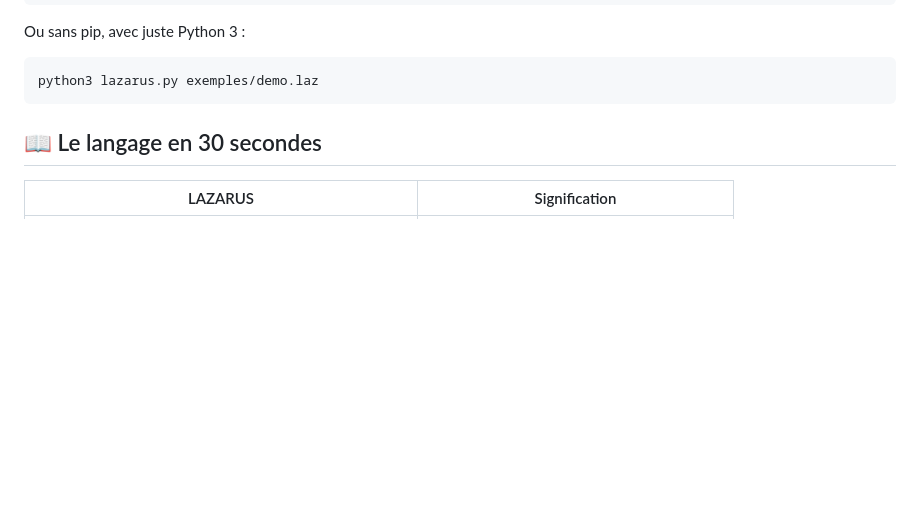
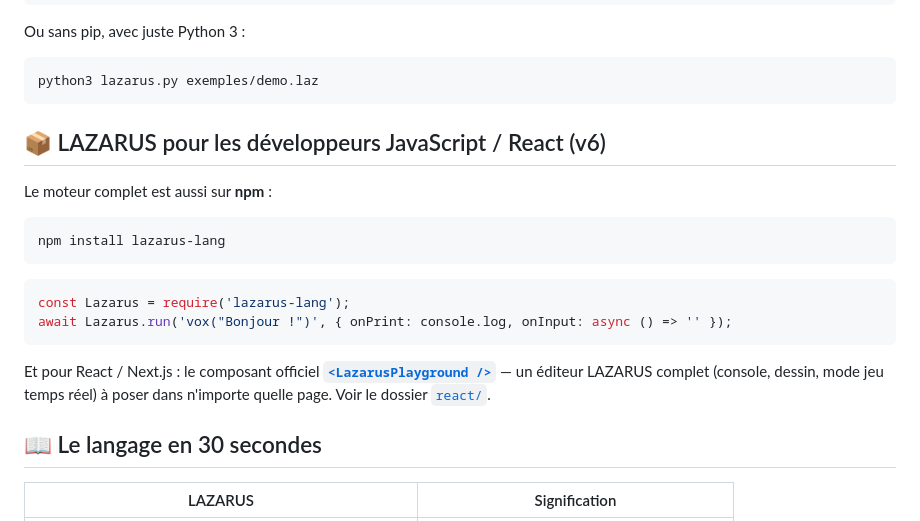
Before and after one commit to lazarus-language/lazarus, a Markdown page: README.md, the part around the change. Drawn GitHub-style; blank space fills up the shorter version.

````diff
--- a/README.md
+++ b/README.md
@@ -33,6 +33,24 @@ Ou sans pip, avec juste Python 3 :
 ```bash
 python3 lazarus.py exemples/demo.laz
 ```
+
+
+## 📦 LAZARUS pour les développeurs JavaScript / React (v6)
+
+Le moteur complet est aussi sur **npm** :
+
+```bash
+npm install lazarus-lang
+```
+
+```js
+const Lazarus = require('lazarus-lang');
+await Lazarus.run('vox("Bonjour !")', { onPrint: console.log, onInput: async () => '' });
+```
+
+Et pour React / Next.js : le composant officiel **[`<LazarusPlayground />`](react/)** —
+un éditeur LAZARUS complet (console, dessin, mode jeu temps réel) à poser dans
+n'importe quelle page. Voir le dossier [`react/`](react/).
 
 ## 📖 Le langage en 30 secondes
 
````
